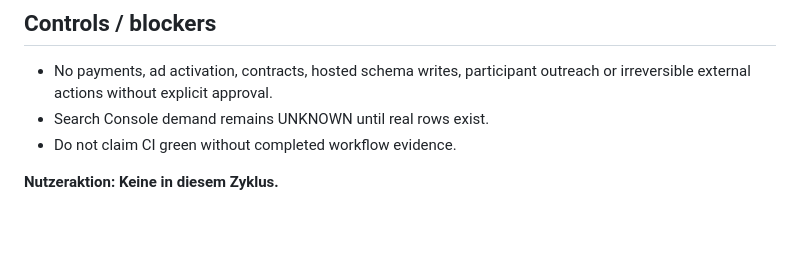
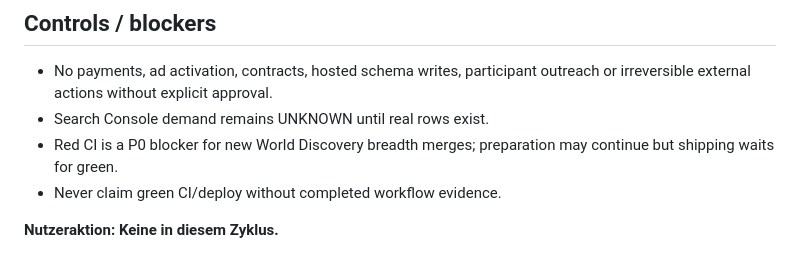
Before and after one commit to gunflo1011-debug/world-discovery-engine, a Markdown page: CEO_PORTFOLIO_STATUS.md, the part around one of its changes. GitHub-like rendering; blank space fills up the shorter version.

```diff
--- a/CEO_PORTFOLIO_STATUS.md
+++ b/CEO_PORTFOLIO_STATUS.md
@@ -41,6 +55,7 @@ Keep activation evidence local, aggregate and PII-free; do not claim real user m
 ## Controls / blockers
 - No payments, ad activation, contracts, hosted schema writes, participant outreach or irreversible external actions without explicit approval.
 - Search Console demand remains UNKNOWN until real rows exist.
-- Do not claim CI green without completed workflow evidence.
+- Red CI is a P0 blocker for new World Discovery breadth merges; preparation may continue but shipping waits for green.
+- Never claim green CI/deploy without completed workflow evidence.
 
 **Nutzeraktion: Keine in diesem Zyklus.**
```
Also changed, not shown: other parts of CEO_PORTFOLIO_STATUS.md (+30 -16 lines).
